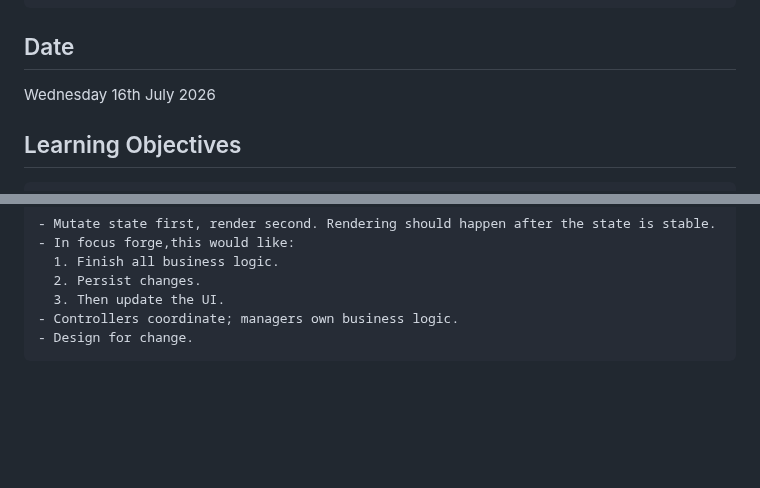
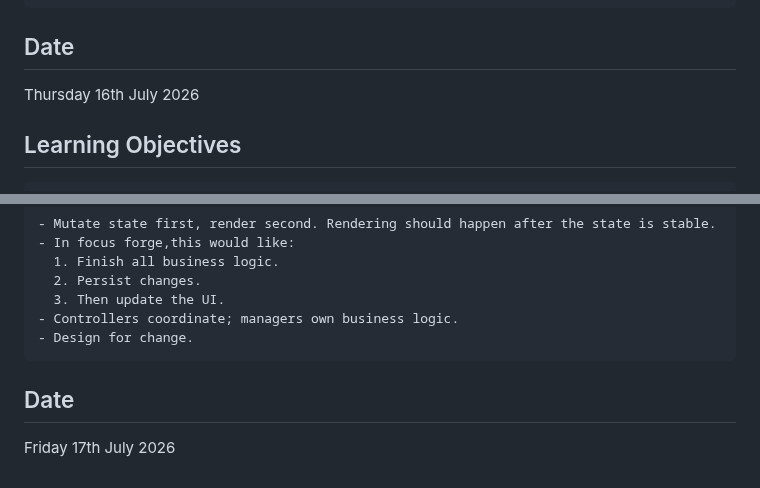
Before and after one commit to CodeWithJoshua18/focus-forge, a Markdown page: docs/journal.md, 2 parts joined by grey strips. GitHub-like rendering; blank space fills up the shorter version.

Commit message:
Update journal.md: correct date entry and add new date for July 17th, 2026

```diff
--- a/docs/journal.md
+++ b/docs/journal.md
@@ -258,7 +258,7 @@ Monday 29 June 2026
         4. Can we reuse something?
 
  ## Date
- Wednesday 16th July 2026
+ Thursday 16th July 2026
 
  ## Learning Objectives
     - Implement handleCompleteTask function inside the taskController.
@@ -272,3 +272,6 @@ Monday 29 June 2026
       3. Then update the UI.
     - Controllers coordinate; managers own business logic.
     - Design for change.
+
+ ## Date
+ Friday 17th July 2026
```
